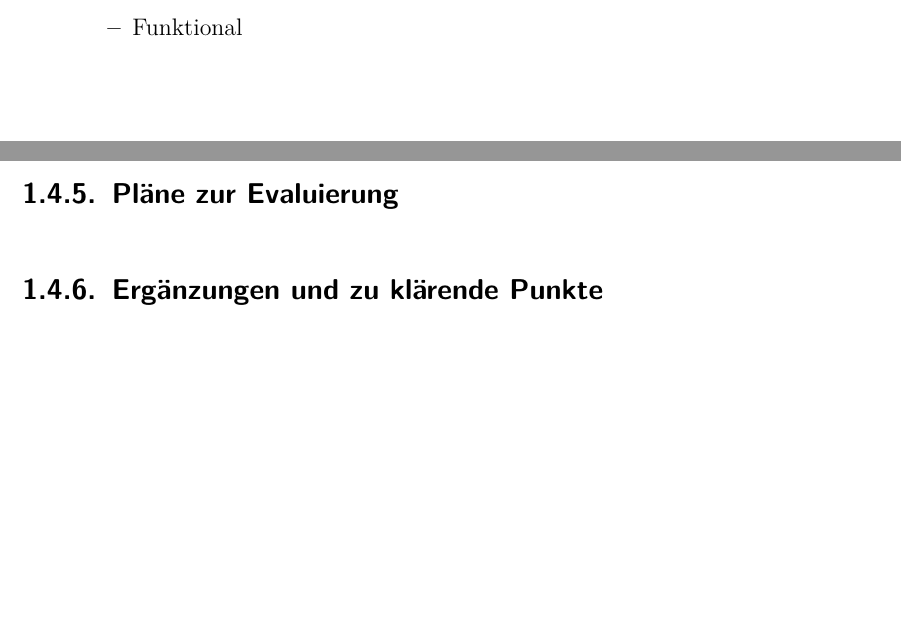
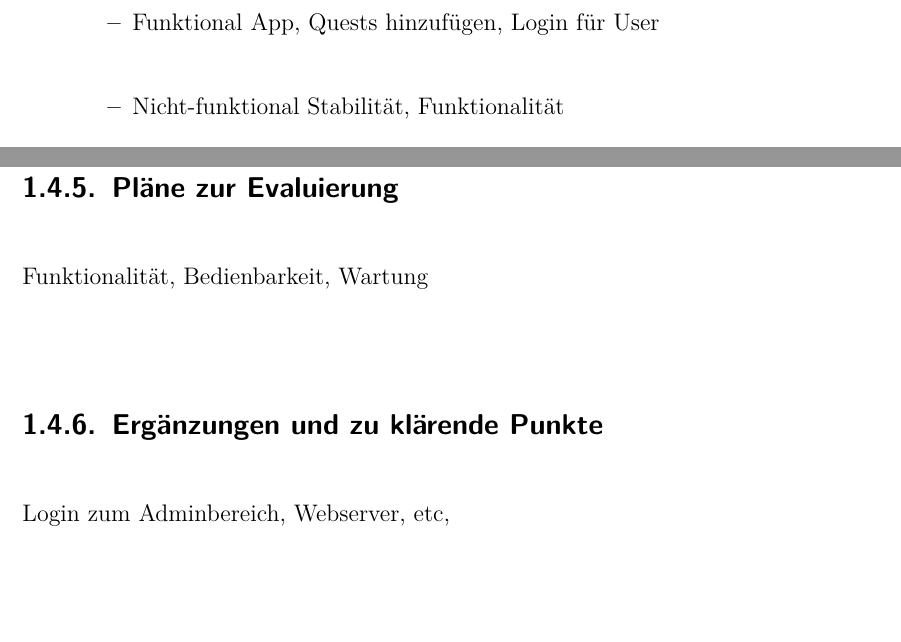
Before and after one commit to KevinGlatz/PMPA, a LaTeX document (Latex Vorlage IT Kolleg Imst.tex, which reads inp_content.tex): two parts of pages 15 and 17 of 46 before the commit and two parts of pages 16 and 18 of 47 after it, joined at a grey line, cut at the place of the change. Compiled offline with pdfLaTeX; an older LaTeX class or package is replaced by its successor.

Commit message:
Abschlussarbeiten

```diff
--- a/inp_content.tex
+++ b/inp_content.tex
@@ -90,7 +90,9 @@ Projektziele-Hierarchie - SMART
 	\item MUSS-Anforderungen
 	\begin{itemize}
 		\item Funktional
+		App, Quests hinzufügen, Login für User \\
 		\item Nicht-funktional
+		Stabilität, Funktionalität\\
 	\end{itemize}
 	\item KANN-Anforderungen
 	\begin{itemize}
@@ -121,5 +128,7 @@ Projektziele-Hierarchie - SMART
 \subsection{Pläne zur Evaluierung}
+Funktionalität, Bedienbarkeit, Wartung\\
 \subsection{Ergänzungen und zu klärende Punkte}
+Login zum Adminbereich, Webserver, etc, \\
 
 \chapter{Vorstellung des Produktes}
 Vorstellung des fertigen Produktes anhand von Screenshots, Bildern, Erklärungen.
```
Also changed, not shown: inp_content.tex (7 more changed lines), 6 other files.
